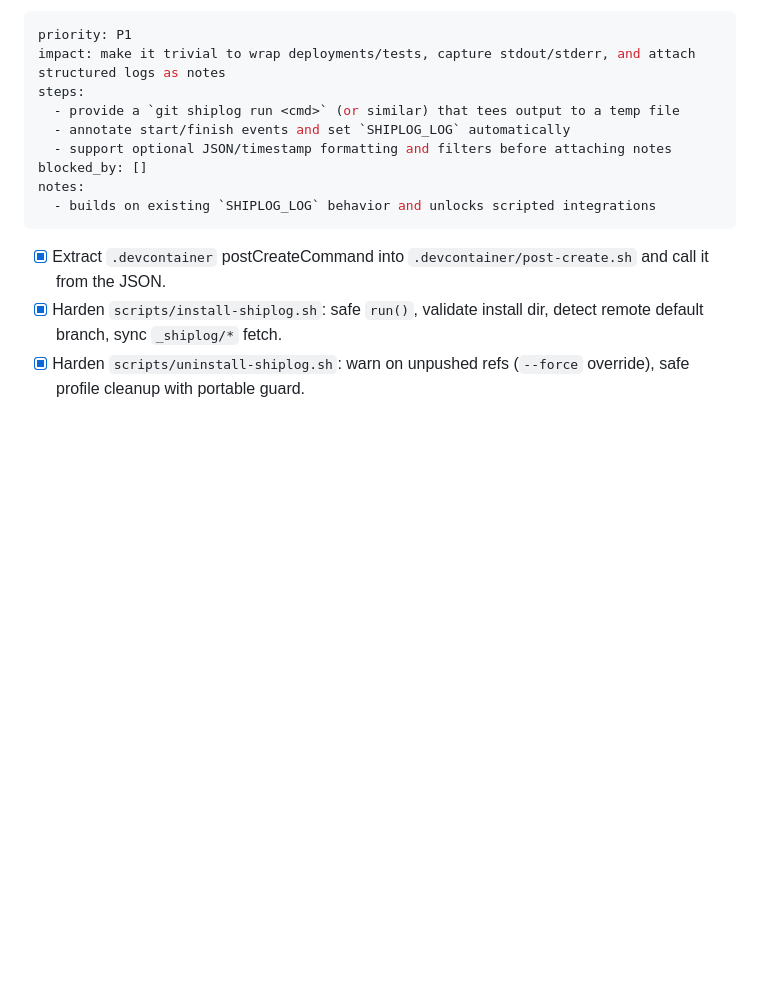
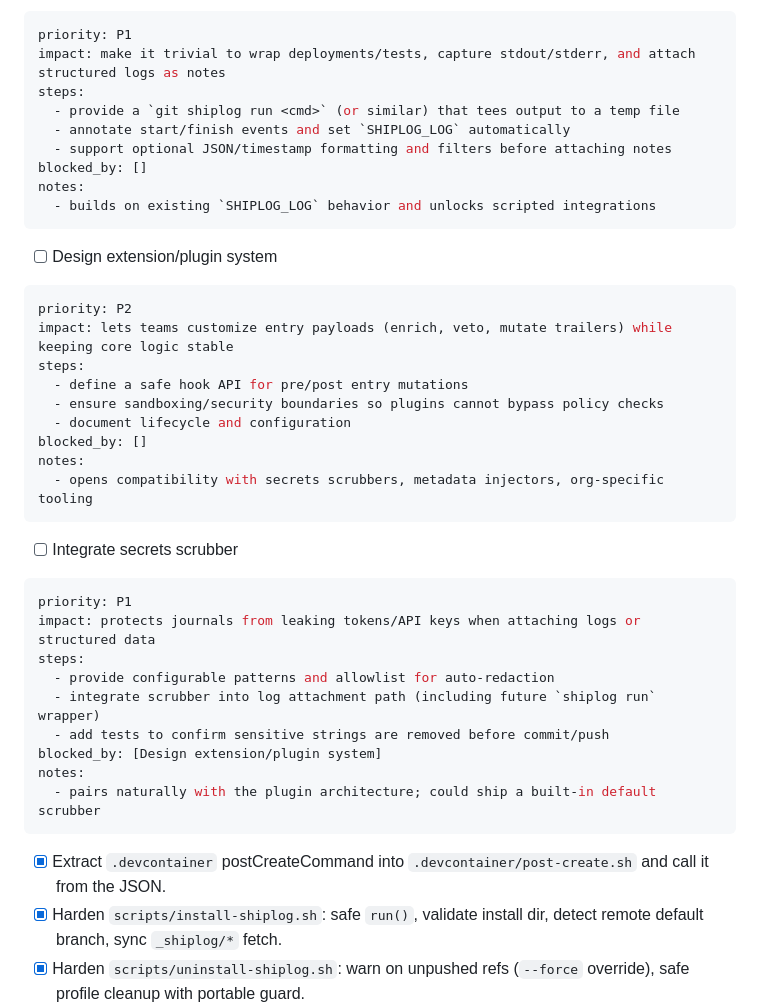
Before and after one commit to flyingrobots/shiplog, a Markdown page: AGENTS.md, the part around the change. Rendered like a GitHub page; blank space fills up the shorter version.

Commit message:
docs: plan plugin system and secrets scrubber

````diff
--- a/AGENTS.md
+++ b/AGENTS.md
@@ -218,6 +218,32 @@ notes:
   - builds on existing `SHIPLOG_LOG` behavior and unlocks scripted integrations
 ```
 
+- [ ] Design extension/plugin system
+```yaml
+priority: P2
+impact: lets teams customize entry payloads (enrich, veto, mutate trailers) while keeping core logic stable
+steps:
+  - define a safe hook API for pre/post entry mutations
+  - ensure sandboxing/security boundaries so plugins cannot bypass policy checks
+  - document lifecycle and configuration
+blocked_by: []
+notes:
+  - opens compatibility with secrets scrubbers, metadata injectors, org-specific tooling
+```
+
+- [ ] Integrate secrets scrubber
+```yaml
+priority: P1
+impact: protects journals from leaking tokens/API keys when attaching logs or structured data
+steps:
+  - provide configurable patterns and allowlist for auto-redaction
+  - integrate scrubber into log attachment path (including future `shiplog run` wrapper)
+  - add tests to confirm sensitive strings are removed before commit/push
+blocked_by: [Design extension/plugin system]
+notes:
+  - pairs naturally with the plugin architecture; could ship a built-in default scrubber
+```
+
 - [x] Extract `.devcontainer` postCreateCommand into `.devcontainer/post-create.sh` and call it from the JSON.
 - [x] Harden `scripts/install-shiplog.sh`: safe `run()`, validate install dir, detect remote default branch, sync `_shiplog/*` fetch.
 - [x] Harden `scripts/uninstall-shiplog.sh`: warn on unpushed refs (`--force` override), safe profile cleanup with portable guard.
````
